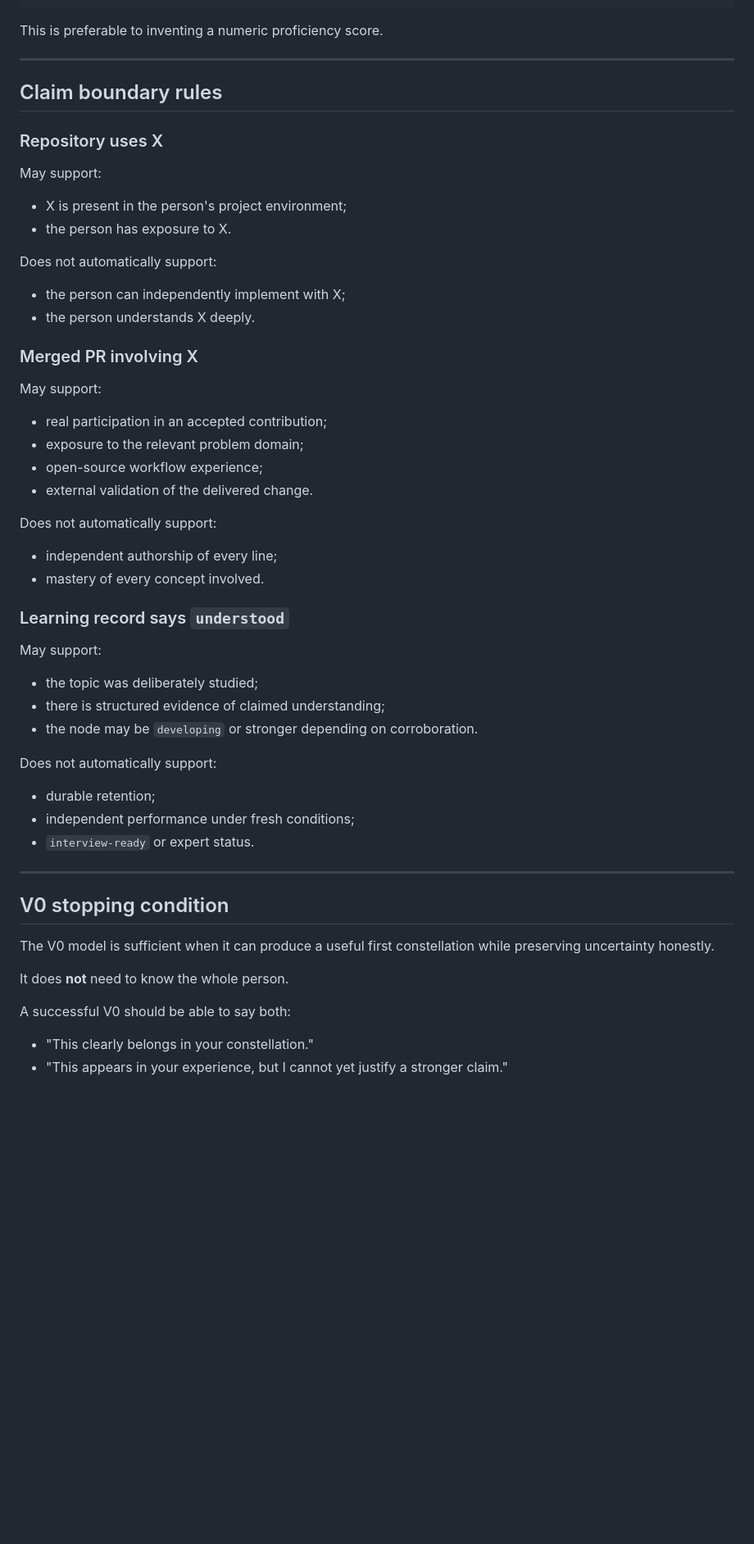
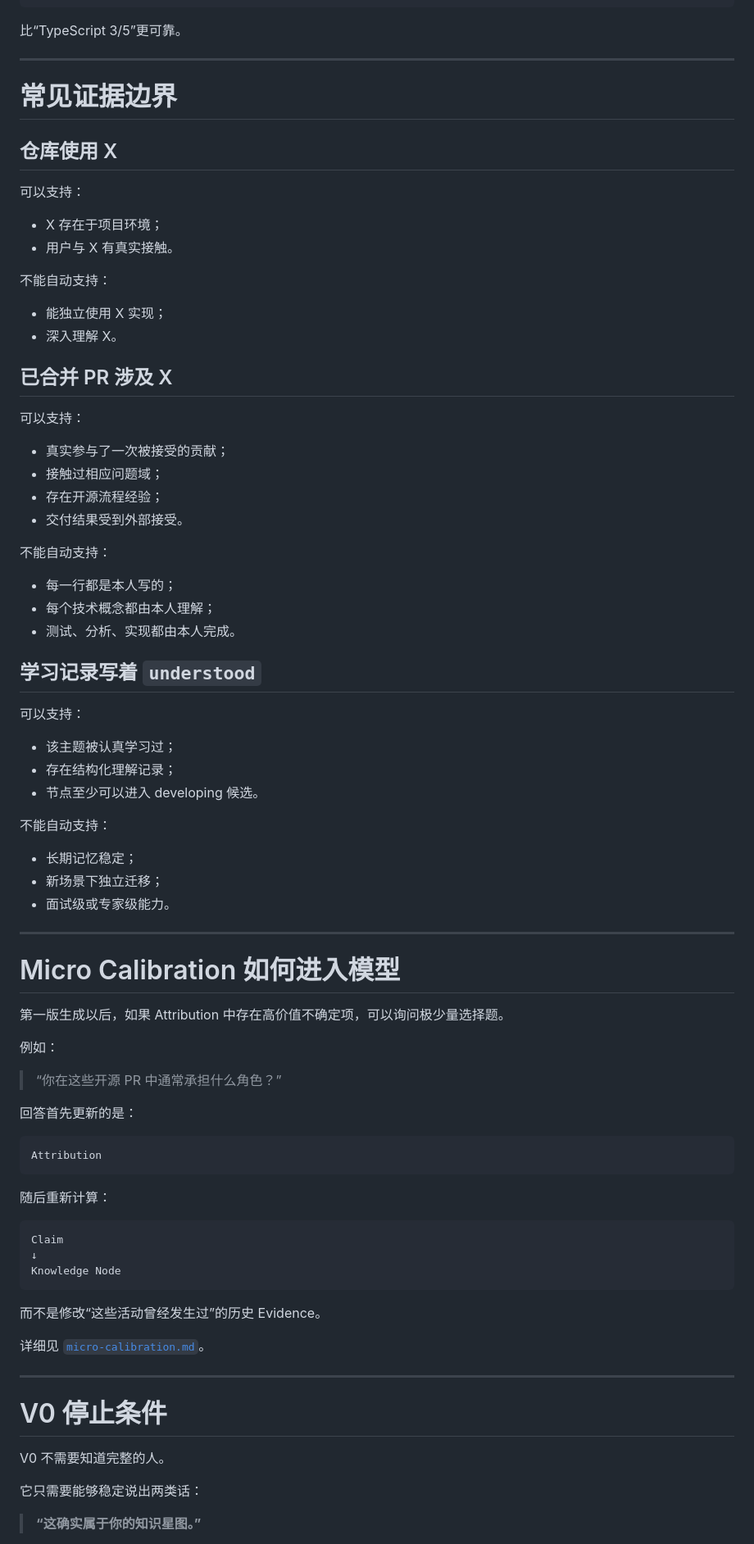
Before and after one commit to Tyr1onX/knowledge-constellation, a Markdown page: docs/v0-knowledge-model.md, the part around one of its changes. Shown at 82% size. Rendered like a GitHub page; blank space fills up the shorter version.

````diff
--- a/docs/v0-knowledge-model.md
+++ b/docs/v0-knowledge-model.md
@@ -228,61 +276,88 @@ signals:
   capability: unresolved
 ```
 
-This is preferable to inventing a numeric proficiency score.
+比“TypeScript 3/5”更可靠。
 
 ---
 
-## Claim boundary rules
+# 常见证据边界
 
-### Repository uses X
+## 仓库使用 X
 
-May support:
+可以支持：
 
-- X is present in the person's project environment;
-- the person has exposure to X.
+- X 存在于项目环境；
+- 用户与 X 有真实接触。
 
-Does not automatically support:
+不能自动支持：
 
-- the person can independently implement with X;
-- the person understands X deeply.
+- 能独立使用 X 实现；
+- 深入理解 X。
 
-### Merged PR involving X
+## 已合并 PR 涉及 X
 
-May support:
+可以支持：
 
-- real participation in an accepted contribution;
-- exposure to the relevant problem domain;
-- open-source workflow experience;
-- external validation of the delivered change.
+- 真实参与了一次被接受的贡献；
+- 接触过相应问题域；
+- 存在开源流程经验；
+- 交付结果受到外部接受。
 
-Does not automatically support:
+不能自动支持：
 
-- independent authorship of every line;
-- mastery of every concept involved.
+- 每一行都是本人写的；
+- 每个技术概念都由本人理解；
+- 测试、分析、实现都由本人完成。
 
-### Learning record says `understood`
+## 学习记录写着 `understood`
 
-May support:
+可以支持：
 
-- the topic was deliberately studied;
-- there is structured evidence of claimed understanding;
-- the node may be `developing` or stronger depending on corroboration.
+- 该主题被认真学习过；
+- 存在结构化理解记录；
+- 节点至少可以进入 developing 候选。
 
-Does not automatically support:
+不能自动支持：
 
-- durable retention;
-- independent performance under fresh conditions;
-- `interview-ready` or expert status.
+- 长期记忆稳定；
+- 新场景下独立迁移；
+- 面试级或专家级能力。
 
 ---
 
-## V0 stopping condition
+# Micro Calibration 如何进入模型
 
-The V0 model is sufficient when it can produce a useful first constellation while preserving uncertainty honestly.
+第一版生成以后，如果 Attribution 中存在高价值不确定项，可以询问极少量选择题。
 
-It does **not** need to know the whole person.
+例如：
 
-A successful V0 should be able to say both:
+> “你在这些开源 PR 中通常承担什么角色？”
 
-- "This clearly belongs in your constellation."
-- "This appears in your experience, but I cannot yet justify a stronger claim."
+回答首先更新的是：
+
+```text
+Attribution
+```
+
+随后重新计算：
+
+```text
+Claim
+↓
+Knowledge Node
+```
+
+而不是修改“这些活动曾经发生过”的历史 Evidence。
+
+详细见 [`micro-calibration.md`](micro-calibration.md)。
+
+---
+
+# V0 停止条件
+
+V0 不需要知道完整的人。
+
+它只需要能够稳定说出两类话：
+
+> **“这确实属于你的知识星图。”**
+
````
Also changed, not shown: other parts of docs/v0-knowledge-model.md (+153 -100 lines).
